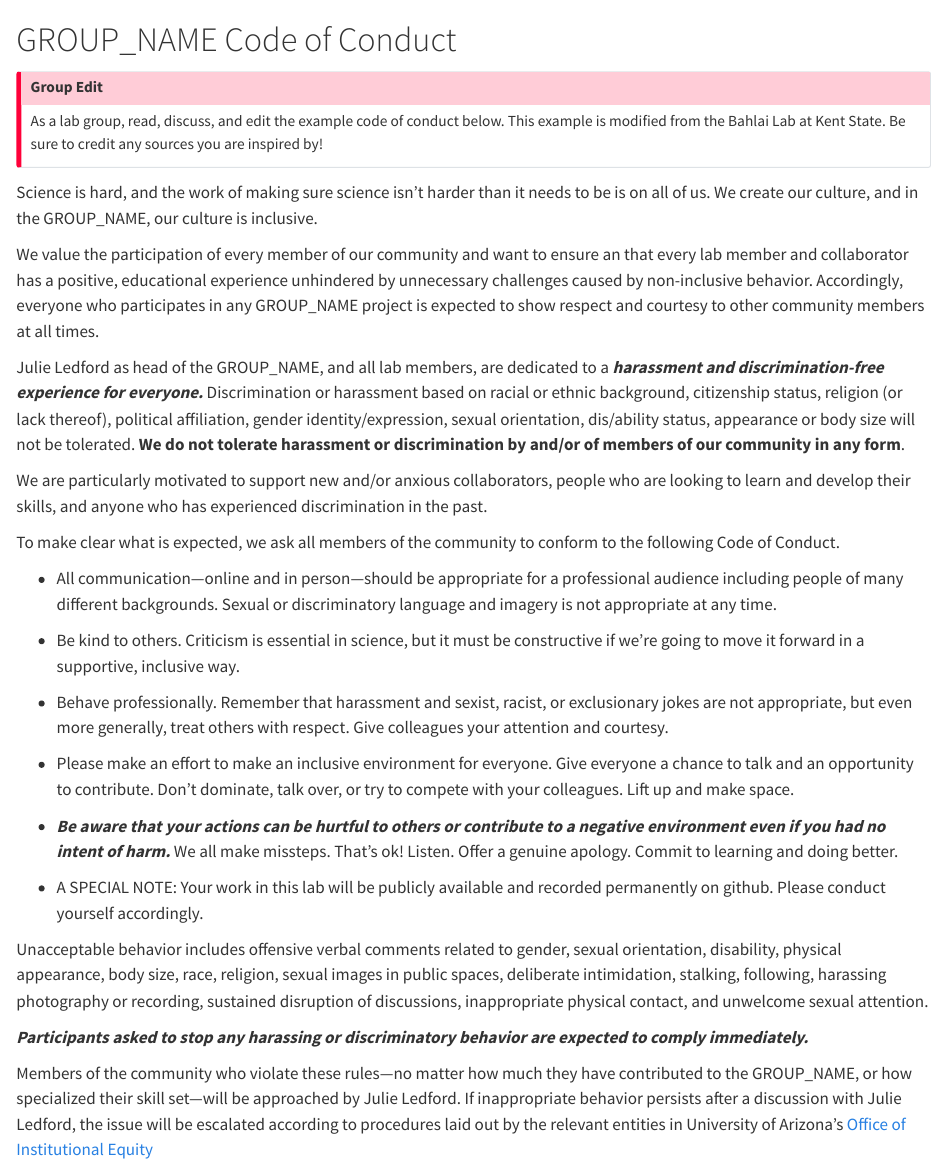
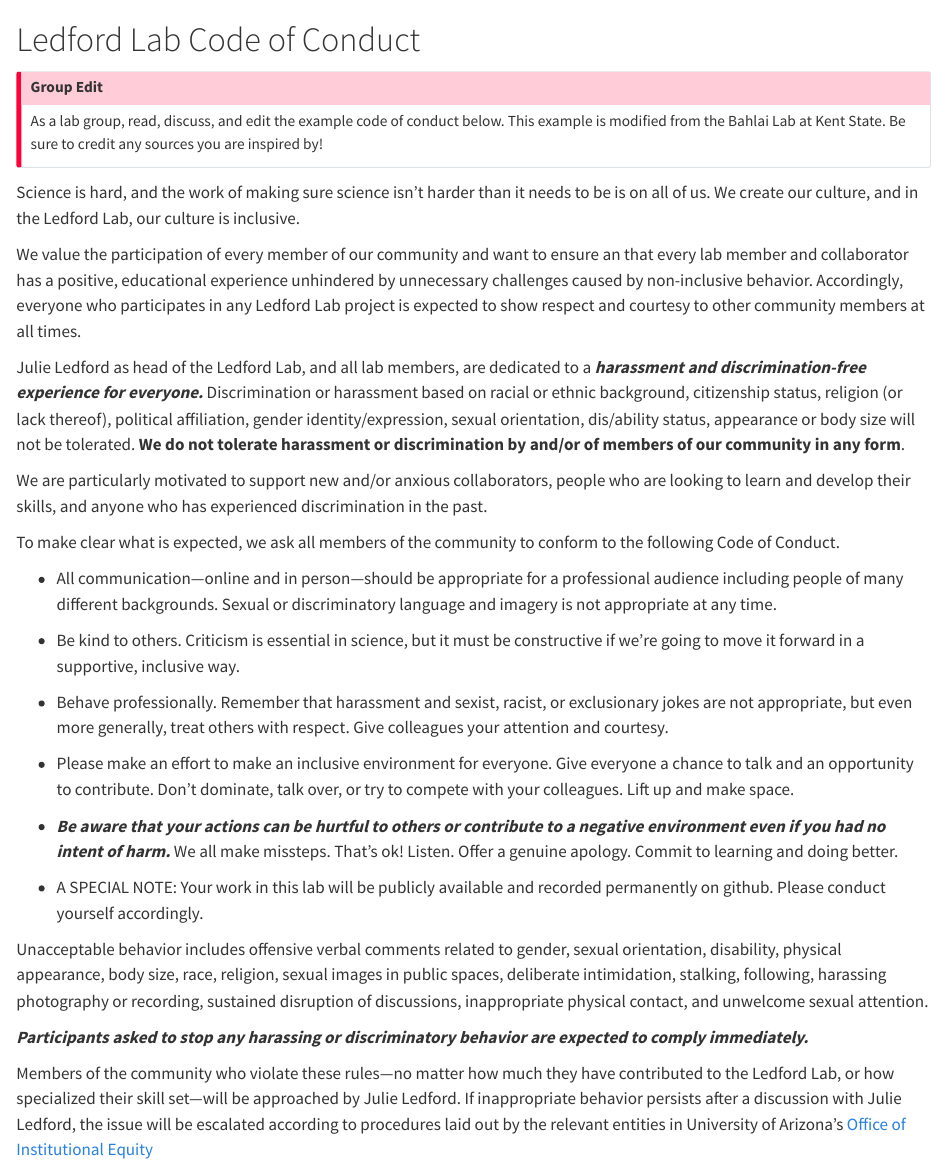
Before and after one commit to LMEllerman/LabHandbook, a Quarto document (code-of-conduct.qmd): the page in a window 1100 px wide, from its top. Rendered offline with R 4.5, knitr and Pandoc in place of Quarto, with nearby package versions.

Commit message:
group and PI name updated

```diff
--- a/code-of-conduct.qmd
+++ b/code-of-conduct.qmd
@@ -1,4 +1,4 @@
-# GROUP_NAME Code of Conduct
+# Ledford Lab Code of Conduct
 
 ::: callout-important
 ## Group Edit
@@ -9,12 +9,12 @@ Be sure to credit any sources you are inspired by!
 :::
 
 Science is hard, and the work of making sure science isn't harder than it needs to be is on all of us.
-We create our culture, and in the GROUP_NAME, our culture is inclusive.
+We create our culture, and in the Ledford Lab, our culture is inclusive.
 
 We value the participation of every member of our community and want to ensure an that every lab member and collaborator has a positive, educational experience unhindered by unnecessary challenges caused by non-inclusive behavior.
-Accordingly, everyone who participates in any GROUP_NAME project is expected to show respect and courtesy to other community members at all times.
+Accordingly, everyone who participates in any Ledford Lab project is expected to show respect and courtesy to other community members at all times.
 
-Julie Ledford as head of the GROUP_NAME, and all lab members, are dedicated to a ***harassment and discrimination-free experience for everyone.*** Discrimination or harassment based on racial or ethnic background, citizenship status, religion (or lack thereof), political affiliation, gender identity/expression, sexual orientation, dis/ability status, appearance or body size will not be tolerated.
+Julie Ledford as head of the Ledford Lab, and all lab members, are dedicated to a ***harassment and discrimination-free experience for everyone.*** Discrimination or harassment based on racial or ethnic background, citizenship status, religion (or lack thereof), political affiliation, gender identity/expression, sexual orientation, dis/ability status, appearance or body size will not be tolerated.
 **We do not tolerate harassment or discrimination by and/or of members of our community in any form**.
 
 We are particularly motivated to support new and/or anxious collaborators, people who are looking to learn and develop their skills, and anyone who has experienced discrimination in the past.
@@ -49,7 +49,7 @@ Unacceptable behavior includes offensive verbal comments related to gender, sexu
 
 ***Participants asked to stop any harassing or discriminatory behavior are expected to comply immediately.***
 
-Members of the community who violate these rules—no matter how much they have contributed to the GROUP_NAME, or how specialized their skill set—will be approached by Julie Ledford.
+Members of the community who violate these rules—no matter how much they have contributed to the Ledford Lab, or how specialized their skill set—will be approached by Julie Ledford.
 If inappropriate behavior persists after a discussion with Julie Ledford, the issue will be escalated according to procedures laid out by the relevant entities in University of Arizona's [Office of Institutional Equity](https://equity.arizona.edu/)
 
 **To report an issue** please contact [Julie Ledford](mailto:PI_EMAIL).
```
Also changed, not shown: index.qmd (+1 -1 lines), research-best-practices.qmd (+2 -2 lines), README.md.
